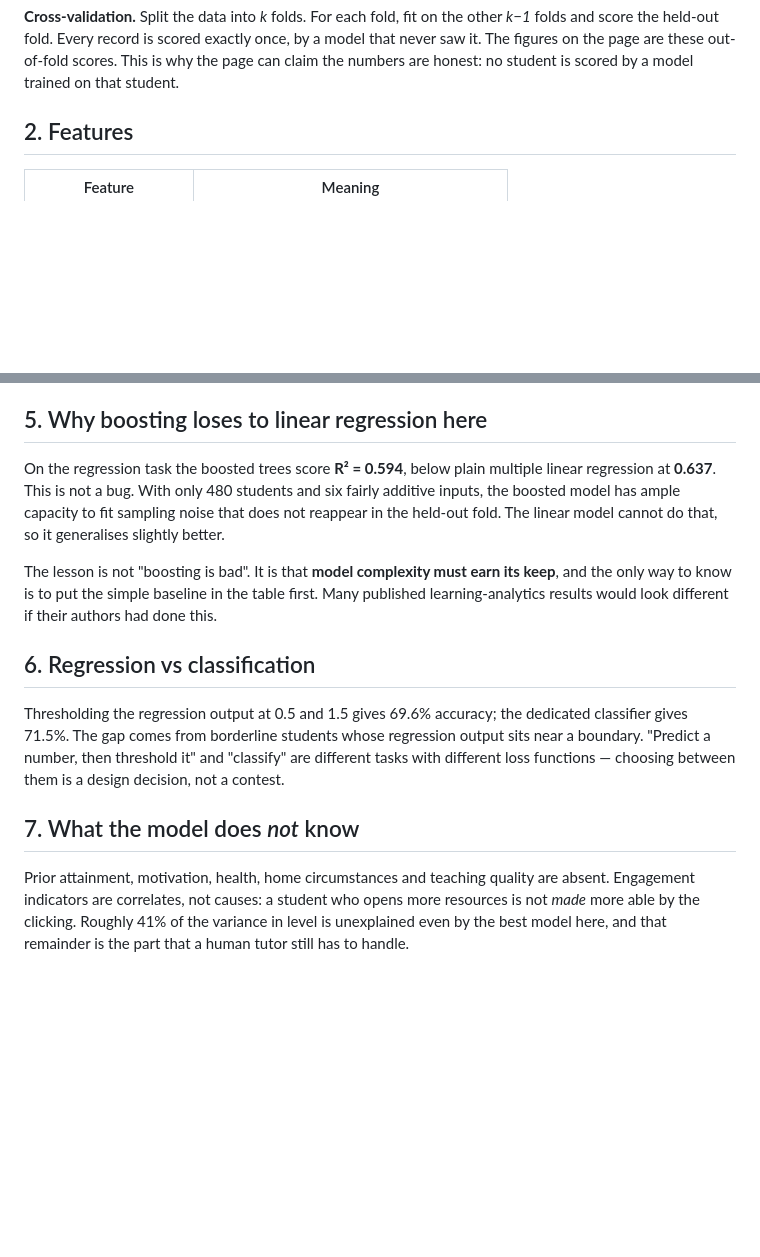
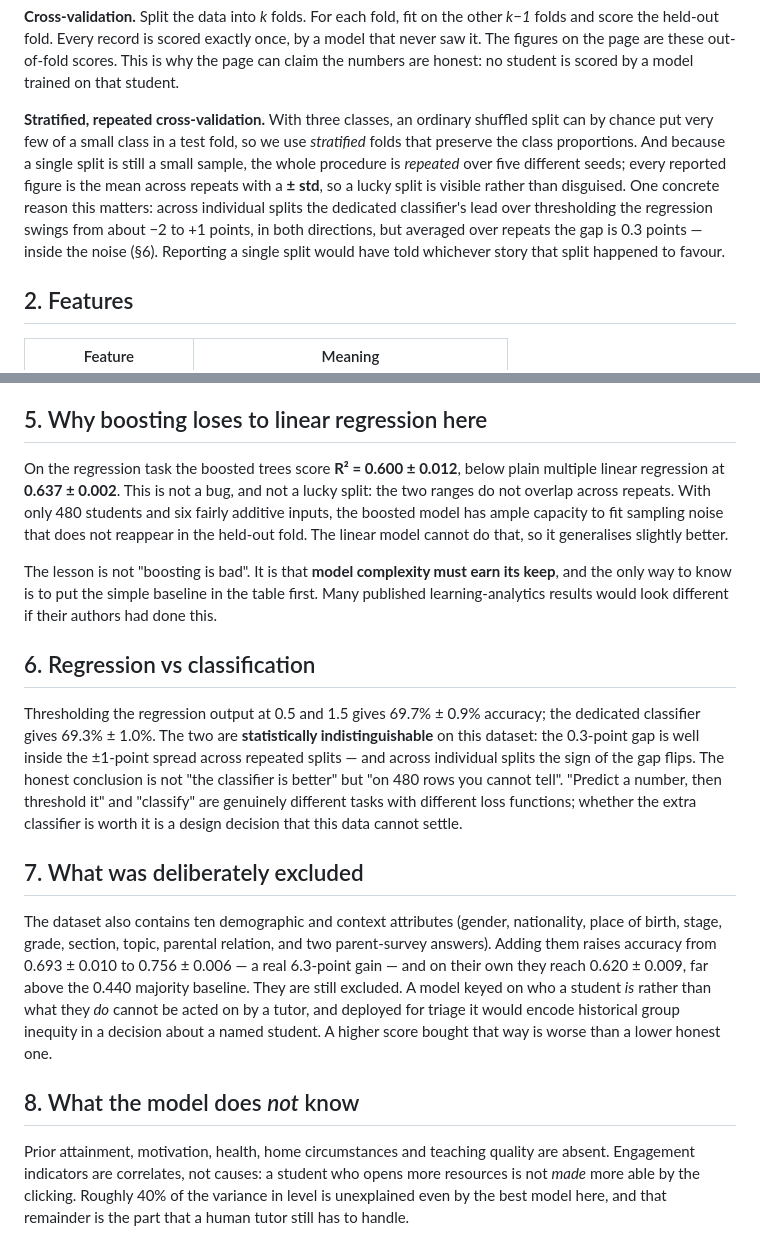
Before and after one commit to drhycheung/EduML, a Markdown page: docs/model-notes.md, 2 parts joined by grey strips. GitHub-like rendering; blank space fills up the shorter version.

```diff
--- a/docs/model-notes.md
+++ b/docs/model-notes.md
@@ -34,6 +34,18 @@ other *k−1* folds and score the held-out fold. Every record is scored exactly
 once, by a model that never saw it. The figures on the page are these
 out-of-fold scores. This is why the page can claim the numbers are honest: no
 student is scored by a model trained on that student.
+
+**Stratified, repeated cross-validation.** With three classes, an ordinary
+shuffled split can by chance put very few of a small class in a test fold, so we
+use *stratified* folds that preserve the class proportions. And because a single
+split is still a small sample, the whole procedure is *repeated* over five
+different seeds; every reported figure is the mean across repeats with a
+**± std**, so a lucky split is visible rather than disguised. One concrete reason
+this matters: across individual splits the dedicated classifier's lead over
+thresholding the regression swings from about −2 to +1 points, in both
+directions, but averaged over repeats the gap is 0.3 points — inside the noise
+(§6). Reporting a single split would have told whichever story that split
+happened to favour.
 
 ## 2. Features
 
@@ -76,8 +88,9 @@ than a formula that assumes a distribution the data may not follow.
 
 ## 5. Why boosting loses to linear regression here
 
-On the regression task the boosted trees score **R² = 0.594**, below plain
-multiple linear regression at **0.637**. This is not a bug. With only 480
+On the regression task the boosted trees score **R² = 0.600 ± 0.012**, below
+plain multiple linear regression at **0.637 ± 0.002**. This is not a bug, and not
+a lucky split: the two ranges do not overlap across repeats. With only 480
 students and six fairly additive inputs, the boosted model has ample capacity to
 fit sampling noise that does not reappear in the held-out fold. The linear model
 cannot do that, so it generalises slightly better.
@@ -89,16 +102,30 @@ authors had done this.
 
 ## 6. Regression vs classification
 
-Thresholding the regression output at 0.5 and 1.5 gives 69.6% accuracy; the
-dedicated classifier gives 71.5%. The gap comes from borderline students whose
-regression output sits near a boundary. "Predict a number, then threshold it" and
-"classify" are different tasks with different loss functions — choosing between
-them is a design decision, not a contest.
+Thresholding the regression output at 0.5 and 1.5 gives 69.7% ± 0.9% accuracy;
+the dedicated classifier gives 69.3% ± 1.0%. The two are **statistically
+indistinguishable** on this dataset: the 0.3-point gap is well inside the
+±1-point spread across repeated splits — and across individual splits the sign of
+the gap flips. The honest conclusion is not "the classifier is better" but "on
+480 rows you cannot tell". "Predict a number, then threshold it" and "classify"
+are genuinely different tasks with different loss functions; whether the extra
+classifier is worth it is a design decision that this data cannot settle.
 
-## 7. What the model does *not* know
+## 7. What was deliberately excluded
+
+The dataset also contains ten demographic and context attributes (gender,
+nationality, place of birth, stage, grade, section, topic, parental relation, and
+two parent-survey answers). Adding them raises accuracy from 0.693 ± 0.010 to
+0.756 ± 0.006 — a real 6.3-point gain — and on their own they reach 0.620 ± 0.009,
+far above the 0.440 majority baseline. They are still excluded. A model keyed on
+who a student *is* rather than what they *do* cannot be acted on by a tutor, and
+deployed for triage it would encode historical group inequity in a decision about
+a named student. A higher score bought that way is worse than a lower honest one.
+
+## 8. What the model does *not* know
 
 Prior attainment, motivation, health, home circumstances and teaching quality
 are absent. Engagement indicators are correlates, not causes: a student who opens
-more resources is not *made* more able by the clicking. Roughly 41% of the
+more resources is not *made* more able by the clicking. Roughly 40% of the
 variance in level is unexplained even by the best model here, and that remainder
 is the part that a human tutor still has to handle.
```
Also changed, not shown: README.md (+37 -29 lines), docs/screenshot.png, 4 other files.
